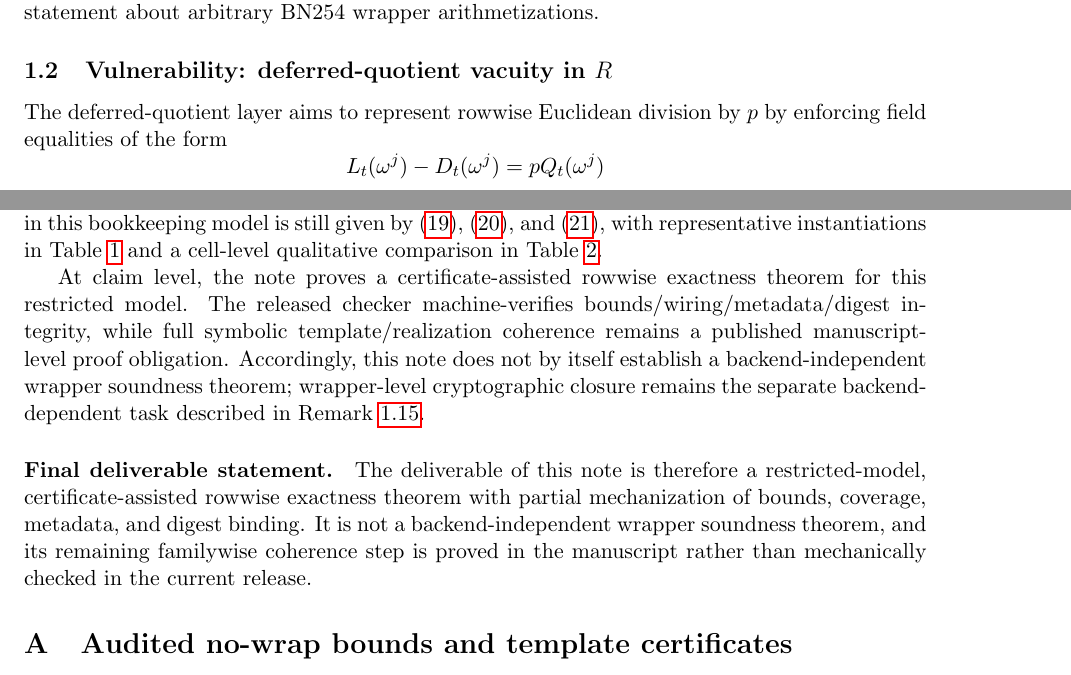
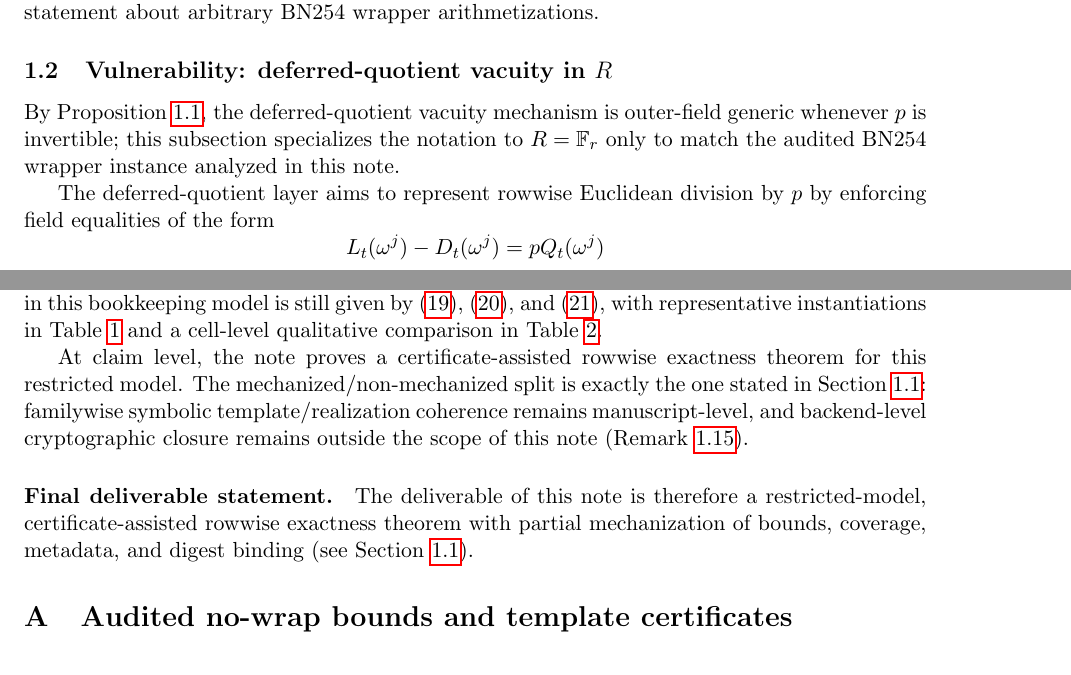
Before and after one commit to junbyjun1238/zk2-bench-b1-lite, a LaTeX paper (wrapper_note_option2.tex): two parts of pages 4 and 19 of 33, joined at a grey line, cut so that both start at the same text. Compiled offline with pdfLaTeX.

Commit message:
Clarify claim boundaries and resync certificate bindings

```diff
--- a/wrapper_note_option2.tex
+++ b/wrapper_note_option2.tex
@@ -255,6 +255,11 @@ restricted-model theorem, not as a generic statement about arbitrary BN254
 wrapper arithmetizations.
 
 \subsection{Vulnerability: deferred-quotient vacuity in \(R\)}
+
+By Proposition~\ref{prop:outer-field-generic-vacuity}, the deferred-quotient
+vacuity mechanism is outer-field generic whenever \(p\) is invertible; this
+subsection specializes the notation to \(R=\F_r\) only to match the audited
+BN254 wrapper instance analyzed in this note.
 
 The deferred-quotient layer aims to represent rowwise Euclidean division by
 \(p\) by enforcing field equalities of the form
@@ -1431,21 +1442,18 @@ arithmetic-object count in this bookkeeping model is still given by
 Table~\ref{tab:canon-overhead-bench} and a cell-level qualitative comparison in
 Table~\ref{tab:binding-vs-bitdecomp}.
 
-At claim level, the note proves a certificate-assisted rowwise exactness theorem for this
-restricted model. The released checker machine-verifies
-bounds/wiring/metadata/digest integrity, while full symbolic
-template/realization coherence remains a published manuscript-level proof
-obligation. Accordingly, this note does not by itself establish a
-backend-independent wrapper soundness theorem; wrapper-level cryptographic
-closure remains the separate backend-dependent task described in
-Remark~\ref{rem:wrapper-extension}.
+At claim level, the note proves a certificate-assisted rowwise exactness theorem
+for this restricted model. The mechanized/non-mechanized split is exactly the
+one stated in Section~\ref{subsec:deliverable-status}: familywise symbolic
+template/realization coherence remains manuscript-level, and backend-level
+cryptographic closure remains outside the scope of this note
+(Remark~\ref{rem:wrapper-extension}).
 
 \paragraph{Final deliverable statement.}
 The deliverable of this note is therefore a restricted-model,
 certificate-assisted rowwise exactness theorem with partial mechanization of
-bounds, coverage, metadata, and digest binding. It is not a backend-independent
-wrapper soundness theorem, and its remaining familywise coherence step is proved
-in the manuscript rather than mechanically checked in the current release.
+bounds, coverage, metadata, and digest binding (see
+Section~\ref{subsec:deliverable-status}).
 
 \appendix
 
```
Also changed, not shown: wrapper_note_option2.tex (10 more changed lines), 2 other files.
